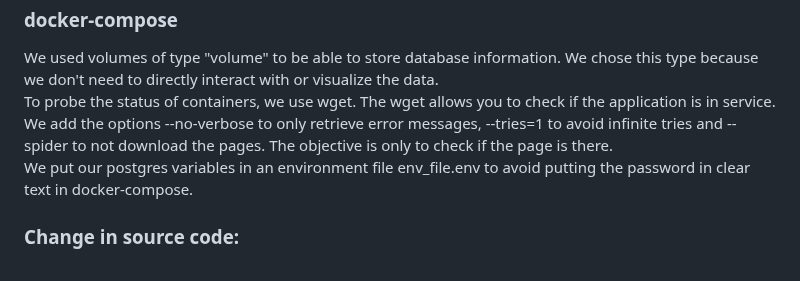
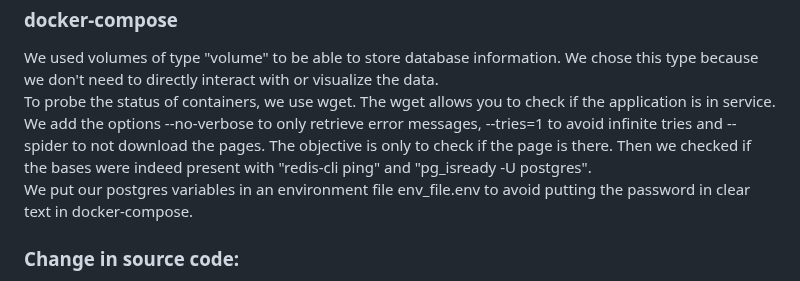
Before and after one commit to lougautr/voting-app, a Markdown page: README.md, the part around the change. GitHub-like rendering.

```diff
--- a/README.md
+++ b/README.md
@@ -54,7 +54,7 @@ We created a node user (other than root) for security reasons.
 
 <h3>docker-compose</h3>
 We used volumes of type "volume" to be able to store database information. We chose this type because we don't need to directly interact with or visualize the data.<br>
-To probe the status of containers, we use wget. The wget allows you to check if the application is in service. We add the options --no-verbose to only retrieve error messages, --tries=1 to avoid infinite tries and --spider to not download the pages. The objective is only to check if the page is there.<br>
+To probe the status of containers, we use wget. The wget allows you to check if the application is in service. We add the options --no-verbose to only retrieve error messages, --tries=1 to avoid infinite tries and --spider to not download the pages. The objective is only to check if the page is there. Then we checked if the bases were indeed present with "redis-cli ping" and "pg_isready -U postgres".<br>
 We put our postgres variables in an environment file env_file.env to avoid putting the password in clear text in docker-compose.
 
 <h3>Change in source code:</h3>
```
